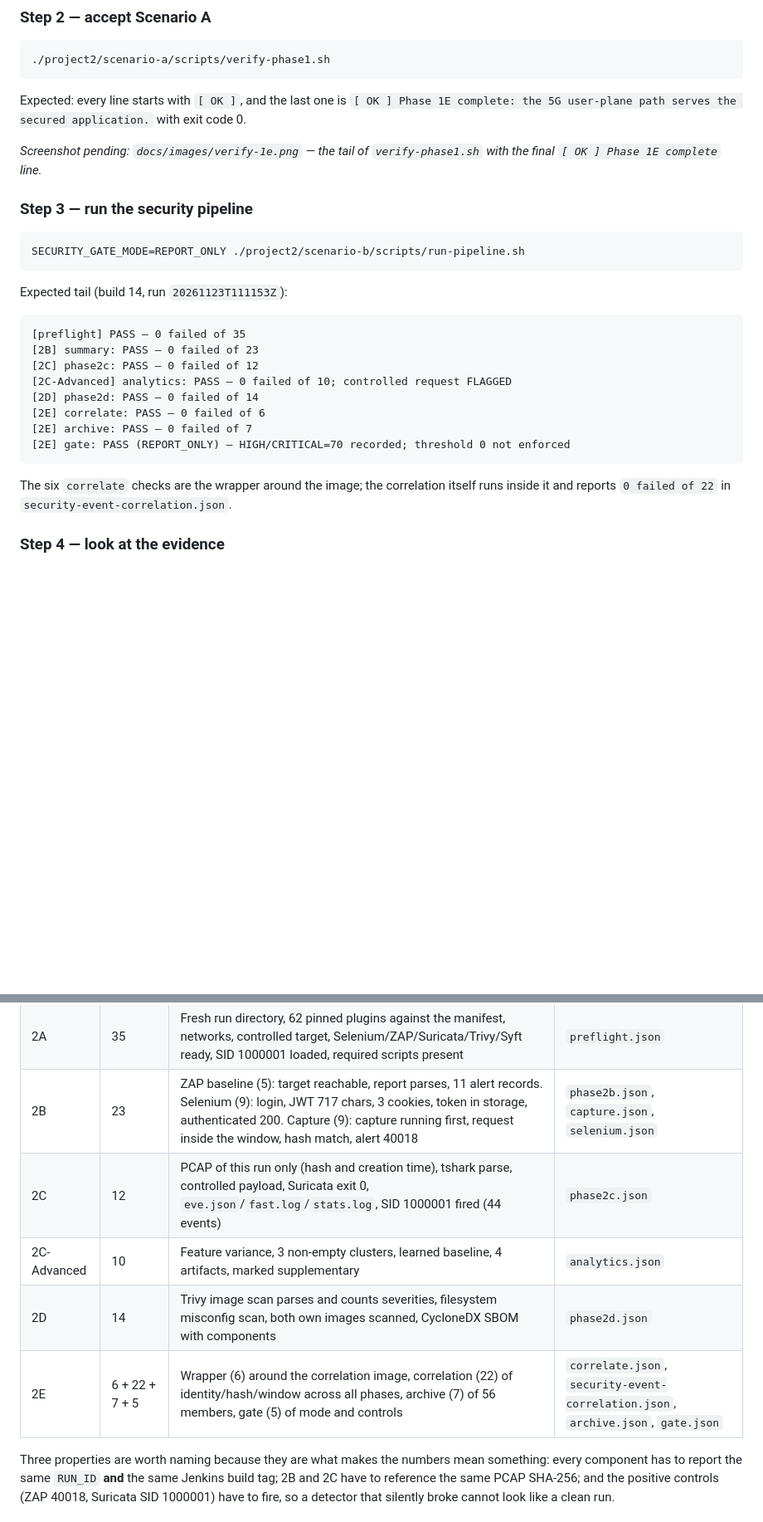
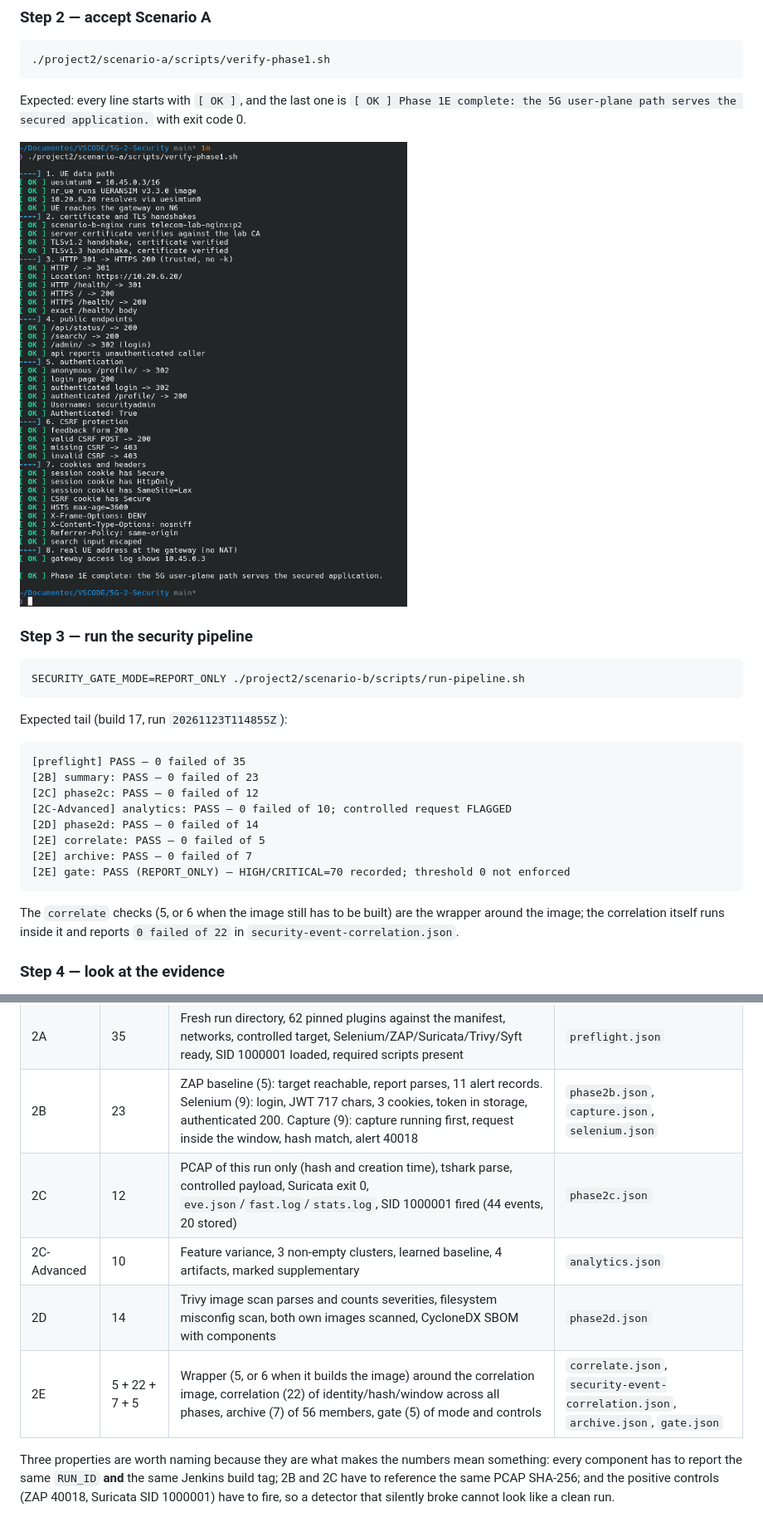
Before and after one commit to javiverdu/5G-2-Security, a Markdown page: docs/report.md, 2 parts joined by grey strips. Shown at 83% size. Drawn GitHub-style; pictures changed too: docs/images/verify-1e.png (added); blank space fills up the shorter version.

````diff
--- a/docs/report.md
+++ b/docs/report.md
@@ -256,8 +262,7 @@ Expected: every line starts with `[ OK ]`, and the last one is
 `[ OK ] Phase 1E complete: the 5G user-plane path serves the secured application.`
 with exit code 0.
 
-*Screenshot pending: `docs/images/verify-1e.png` — the tail of
-`verify-phase1.sh` with the final `[ OK ] Phase 1E complete` line.*
+![Tail of verify-phase1.sh with every check OK and the 1E completion line](images/verify-1e.png)
 
 ### Step 3 — run the security pipeline
 
@@ -265,7 +270,7 @@ with exit code 0.
 SECURITY_GATE_MODE=REPORT_ONLY ./project2/scenario-b/scripts/run-pipeline.sh
 ```
 
-Expected tail (build 14, run `20261123T111153Z`):
+Expected tail (build 17, run `20261123T114855Z`):
 
 ```text
 [preflight] PASS — 0 failed of 35
@@ -273,14 +278,14 @@ Expected tail (build 14, run `20261123T111153Z`):
 [2C] phase2c: PASS — 0 failed of 12
 [2C-Advanced] analytics: PASS — 0 failed of 10; controlled request FLAGGED
 [2D] phase2d: PASS — 0 failed of 14
-[2E] correlate: PASS — 0 failed of 6
+[2E] correlate: PASS — 0 failed of 5
 [2E] archive: PASS — 0 failed of 7
 [2E] gate: PASS (REPORT_ONLY) — HIGH/CRITICAL=70 recorded; threshold 0 not enforced
 ```
 
-The six `correlate` checks are the wrapper around the image; the correlation
-itself runs inside it and reports `0 failed of 22` in
-`security-event-correlation.json`.
+The `correlate` checks (5, or 6 when the image still has to be built) are the
+wrapper around the image; the correlation itself runs inside it and reports
+`0 failed of 22` in `security-event-correlation.json`.
 
 ### Step 4 — look at the evidence
 
@@ -352,10 +364,10 @@ be traced to a file. The full per-check list is in
 | 1E | 38 | PDU session and route via `uesimtun0`, TLS 1.2/1.3 validated against the lab CA, 301→200, login, CSRF accepted/rejected, cookie flags, real `10.45.0.x` in the gateway log | `baseline-1e.txt` |
 | 2A | 35 | Fresh run directory, 62 pinned plugins against the manifest, networks, controlled target, Selenium/ZAP/Suricata/Trivy/Syft ready, SID 1000001 loaded, required scripts present | `preflight.json` |
 | 2B | 23 | ZAP baseline (5): target reachable, report parses, 11 alert records. Selenium (9): login, JWT 717 chars, 3 cookies, token in storage, authenticated 200. Capture (9): capture running first, request inside the window, hash match, alert 40018 | `phase2b.json`, `capture.json`, `selenium.json` |
-| 2C | 12 | PCAP of this run only (hash and creation time), tshark parse, controlled payload, Suricata exit 0, `eve.json`/`fast.log`/`stats.log`, SID 1000001 fired (44 events) | `phase2c.json` |
+| 2C | 12 | PCAP of this run only (hash and creation time), tshark parse, controlled payload, Suricata exit 0, `eve.json`/`fast.log`/`stats.log`, SID 1000001 fired (44 events, 20 stored) | `phase2c.json` |
 | 2C-Advanced | 10 | Feature variance, 3 non-empty clusters, learned baseline, 4 artifacts, marked supplementary | `analytics.json` |
 | 2D | 14 | Trivy image scan parses and counts severities, filesystem misconfig scan, both own images scanned, CycloneDX SBOM with components | `phase2d.json` |
-| 2E | 6 + 22 + 7 + 5 | Wrapper (6) around the correlation image, correlation (22) of identity/hash/window across all phases, archive (7) of 56 members, gate (5) of mode and controls | `correlate.json`, `security-event-correlation.json`, `archive.json`, `gate.json` |
+| 2E | 5 + 22 + 7 + 5 | Wrapper (5, or 6 when it builds the image) around the correlation image, correlation (22) of identity/hash/window across all phases, archive (7) of 56 members, gate (5) of mode and controls | `correlate.json`, `security-event-correlation.json`, `archive.json`, `gate.json` |
 
 Three properties are worth naming because they are what makes the numbers mean
 something: every component has to report the same `RUN_ID` **and** the same
````
Also changed, not shown: other parts of docs/report.md (+42 -30 lines), docs/verification.md (+40 -28 lines), project2/scenario-b/README.md (+9 -3 lines), docs/images/jenkins-pipeline.png (added), docs/images/zap-report.png (added).
